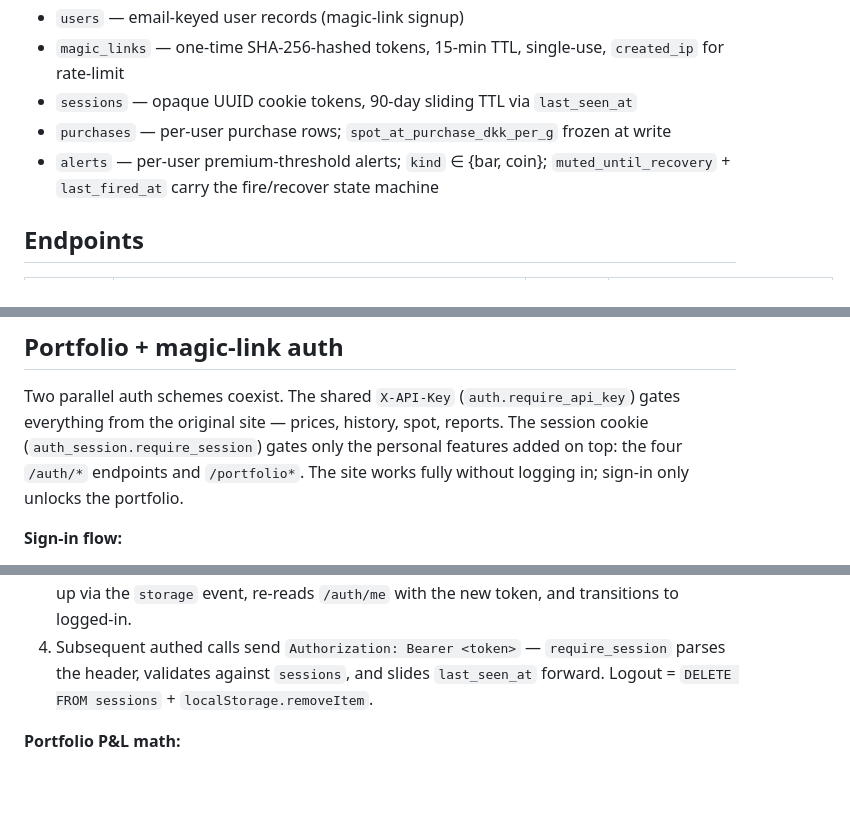
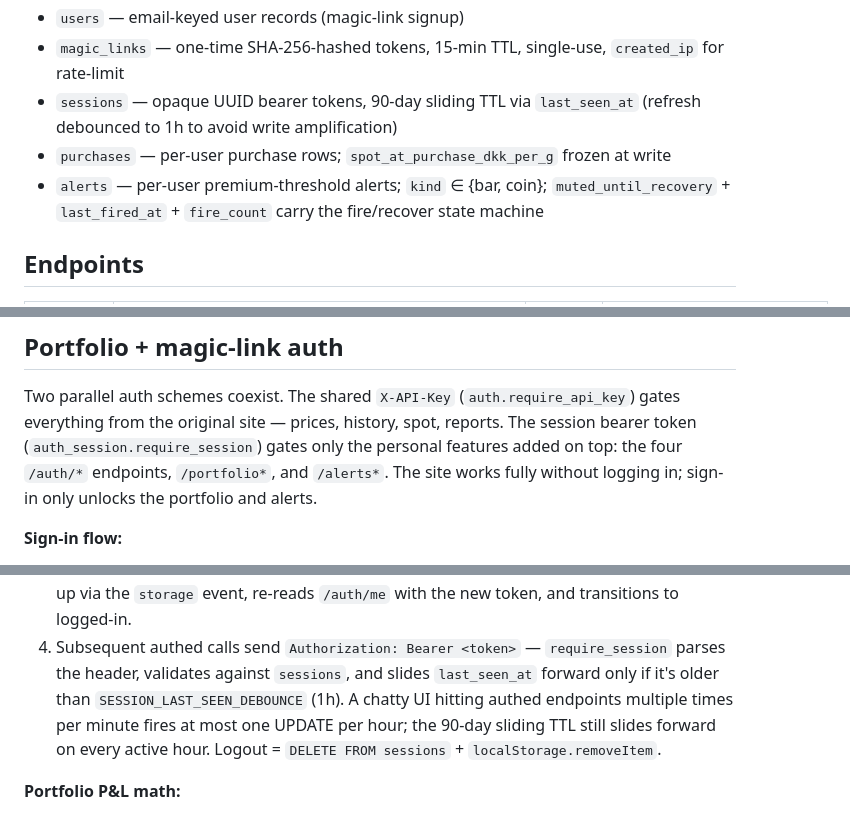
Before and after one commit to yzeirbaku/gold-price-tracker, a Markdown page: CLAUDE.md, 3 parts joined by grey strips. GitHub-like rendering; blank space fills up the shorter version.

```diff
--- a/CLAUDE.md
+++ b/CLAUDE.md
@@ -65,9 +71,9 @@ Postgres tables (Neon in prod, local Docker in dev):
 - `report_archive` — rendered HTML reports, keyed by (`report_type`, `period_start`), upsert on conflict
 - `users` — email-keyed user records (magic-link signup)
 - `magic_links` — one-time SHA-256-hashed tokens, 15-min TTL, single-use, `created_ip` for rate-limit
-- `sessions` — opaque UUID cookie tokens, 90-day sliding TTL via `last_seen_at`
+- `sessions` — opaque UUID bearer tokens, 90-day sliding TTL via `last_seen_at` (refresh debounced to 1h to avoid write amplification)
 - `purchases` — per-user purchase rows; `spot_at_purchase_dkk_per_g` frozen at write
-- `alerts` — per-user premium-threshold alerts; `kind` ∈ {bar, coin}; `muted_until_recovery` + `last_fired_at` carry the fire/recover state machine
+- `alerts` — per-user premium-threshold alerts; `kind` ∈ {bar, coin}; `muted_until_recovery` + `last_fired_at` + `fire_count` carry the fire/recover state machine
 
 ## Endpoints
 
@@ -159,9 +169,10 @@ and upserts both so the local archive is non-empty on first PWA load.
 
 Two parallel auth schemes coexist. The shared `X-API-Key` (`auth.require_api_key`)
 gates everything from the original site — prices, history, spot, reports.
-The session cookie (`auth_session.require_session`) gates only the personal
-features added on top: the four `/auth/*` endpoints and `/portfolio*`. The
-site works fully without logging in; sign-in only unlocks the portfolio.
+The session bearer token (`auth_session.require_session`) gates only the
+personal features added on top: the four `/auth/*` endpoints, `/portfolio*`,
+and `/alerts*`. The site works fully without logging in; sign-in only
+unlocks the portfolio and alerts.
 
 **Sign-in flow:**
 1. User submits email → `POST /auth/request-link` rate-limits (3/10min per
@@ -180,8 +191,11 @@ site works fully without logging in; sign-in only unlocks the portfolio.
    re-reads `/auth/me` with the new token, and transitions to logged-in.
 4. Subsequent authed calls send `Authorization: Bearer <token>` —
    `require_session` parses the header, validates against `sessions`, and
-   slides `last_seen_at` forward. Logout = `DELETE FROM sessions` +
-   `localStorage.removeItem`.
+   slides `last_seen_at` forward only if it's older than
+   `SESSION_LAST_SEEN_DEBOUNCE` (1h). A chatty UI hitting authed endpoints
+   multiple times per minute fires at most one UPDATE per hour; the 90-day
+   sliding TTL still slides forward on every active hour. Logout =
+   `DELETE FROM sessions` + `localStorage.removeItem`.
 
 **Portfolio P&L math:**
 - `fine_weight_g = gross_weight_g × purity` (always derived; row stores gross + purity).
```
Also changed, not shown: other parts of CLAUDE.md (+32 -19 lines).
